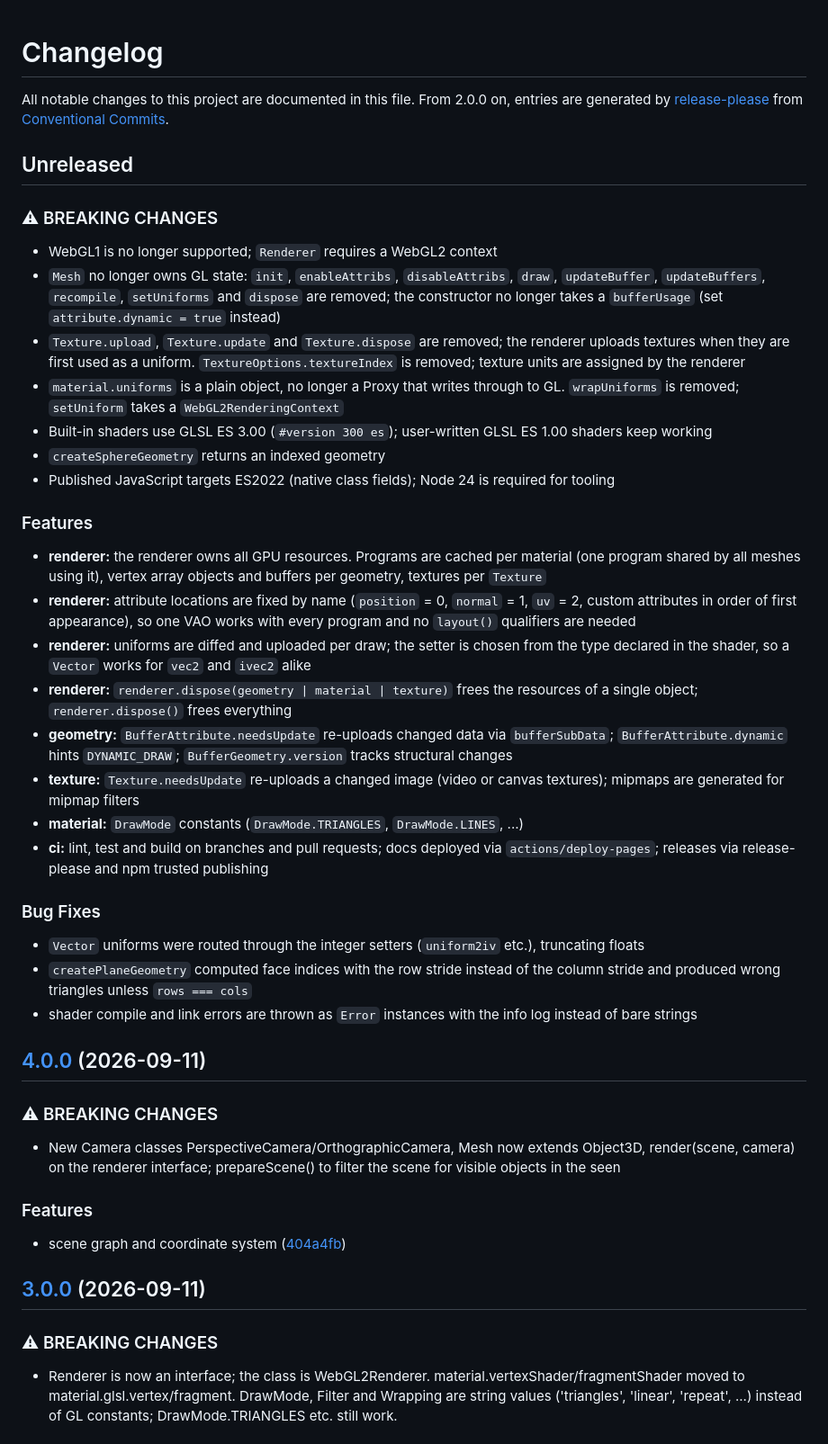
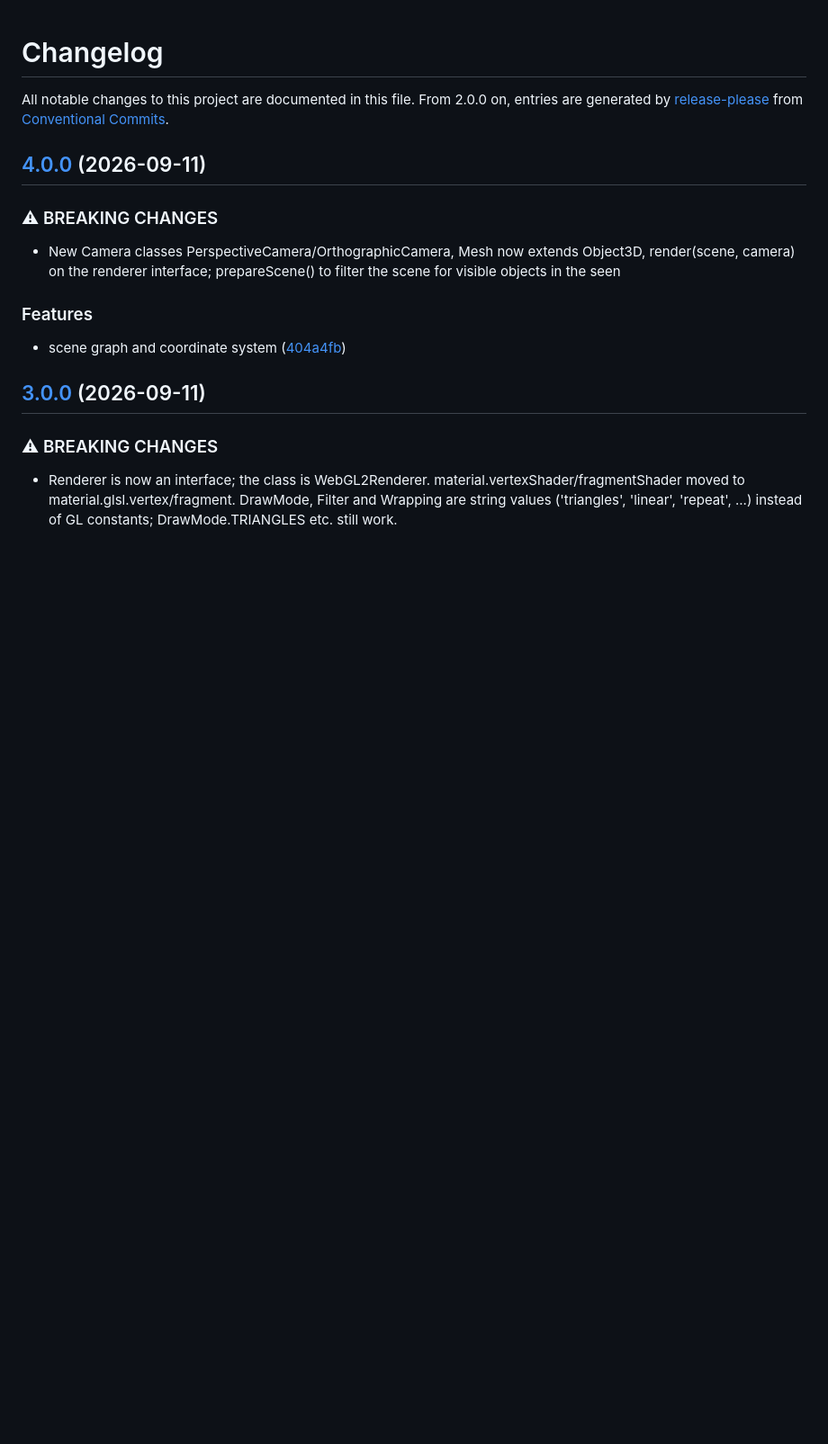
Before and after one commit to learosema/magic-pixels, a Markdown page: CHANGELOG.md, the part around one of its changes. Shown at 90% size. GitHub-like rendering; blank space fills up the shorter version.

Commit message:
chore: update CHANGELOG
Remove Unreleased section

```diff
--- a/CHANGELOG.md
+++ b/CHANGELOG.md
@@ -1,40 +1,10 @@
 # Changelog
 
-All notable changes to this project are documented in this file. From 2.0.0 on,
-entries are generated by [release-please](https://github.com/googleapis/release-please)
+All notable changes to this project are documented in this file. From 2.0.0 on, entries
+are generated by [release-please](https://github.com/googleapis/release-please)
 from [Conventional Commits](https://www.conventionalcommits.org/).
 
-## Unreleased
-
-### ⚠ BREAKING CHANGES
-
-- WebGL1 is no longer supported; `Renderer` requires a WebGL2 context
-- `Mesh` no longer owns GL state: `init`, `enableAttribs`, `disableAttribs`, `draw`, `updateBuffer`, `updateBuffers`, `recompile`, `setUniforms` and `dispose` are removed; the constructor no longer takes a `bufferUsage` (set `attribute.dynamic = true` instead)
-- `Texture.upload`, `Texture.update` and `Texture.dispose` are removed; the renderer uploads textures when they are first used as a uniform. `TextureOptions.textureIndex` is removed; texture units are assigned by the renderer
-- `material.uniforms` is a plain object, no longer a Proxy that writes through to GL. `wrapUniforms` is removed; `setUniform` takes a `WebGL2RenderingContext`
-- Built-in shaders use GLSL ES 3.00 (`#version 300 es`); user-written GLSL ES 1.00 shaders keep working
-- `createSphereGeometry` returns an indexed geometry
-- Published JavaScript targets ES2022 (native class fields); Node 24 is required for tooling
-
-### Features
-
-- **renderer:** the renderer owns all GPU resources. Programs are cached per material (one program shared by all meshes using it), vertex array objects and buffers per geometry, textures per `Texture`
-- **renderer:** attribute locations are fixed by name (`position` = 0, `normal` = 1, `uv` = 2, custom attributes in order of first appearance), so one VAO works with every program and no `layout()` qualifiers are needed
-- **renderer:** uniforms are diffed and uploaded per draw; the setter is chosen from the type declared in the shader, so a `Vector` works for `vec2` and `ivec2` alike
-- **renderer:** `renderer.dispose(geometry | material | texture)` frees the resources of a single object; `renderer.dispose()` frees everything
-- **geometry:** `BufferAttribute.needsUpdate` re-uploads changed data via `bufferSubData`; `BufferAttribute.dynamic` hints `DYNAMIC_DRAW`; `BufferGeometry.version` tracks structural changes
-- **texture:** `Texture.needsUpdate` re-uploads a changed image (video or canvas textures); mipmaps are generated for mipmap filters
-- **material:** `DrawMode` constants (`DrawMode.TRIANGLES`, `DrawMode.LINES`, ...)
-- **ci:** lint, test and build on branches and pull requests; docs deployed via `actions/deploy-pages`; releases via release-please and npm trusted publishing
-
-### Bug Fixes
-
-- `Vector` uniforms were routed through the integer setters (`uniform2iv` etc.), truncating floats
-- `createPlaneGeometry` computed face indices with the row stride instead of the column stride and produced wrong triangles unless `rows === cols`
-- shader compile and link errors are thrown as `Error` instances with the info log instead of bare strings
-
 ## [4.0.0](https://github.com/learosema/magic-pixels/compare/v3.0.0...v4.0.0) (2026-09-11)
-
 
 ### ⚠ BREAKING CHANGES
 
```
Also changed, not shown: other parts of CHANGELOG.md (+0 -1 lines).
